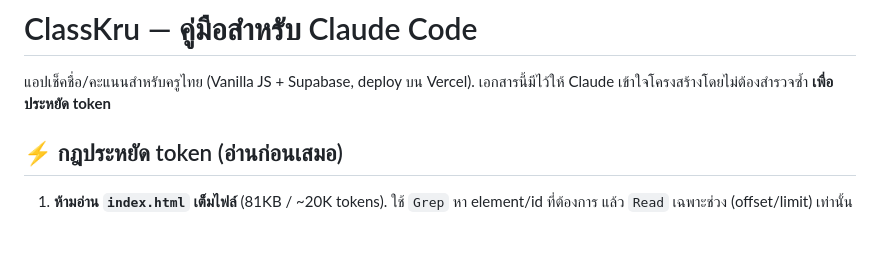
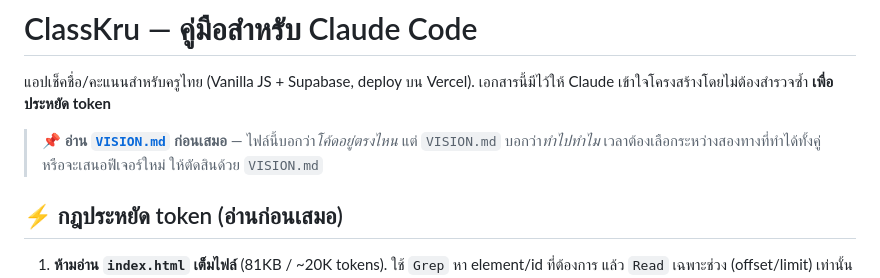
Before and after one commit to ClassKru/classkru, a Markdown page: CLAUDE.md, the part around the change. Drawn GitHub-style; blank space fills up the shorter version.

```diff
--- a/CLAUDE.md
+++ b/CLAUDE.md
@@ -2,6 +2,9 @@
 
 แอปเช็คชื่อ/คะแนนสำหรับครูไทย (Vanilla JS + Supabase, deploy บน Vercel).
 เอกสารนี้มีไว้ให้ Claude เข้าใจโครงสร้างโดยไม่ต้องสำรวจซ้ำ **เพื่อประหยัด token**
+
+> 📌 **อ่าน [`VISION.md`](VISION.md) ก่อนเสมอ** — ไฟล์นี้บอกว่า*โค้ดอยู่ตรงไหน* แต่ `VISION.md` บอกว่า*ทำไปทำไม*
+> เวลาต้องเลือกระหว่างสองทางที่ทำได้ทั้งคู่ หรือจะเสนอฟีเจอร์ใหม่ ให้ตัดสินด้วย `VISION.md`
 
 ## ⚡ กฎประหยัด token (อ่านก่อนเสมอ)
 
```
Also changed, not shown: VISION.md (added, +117 -0 lines).
